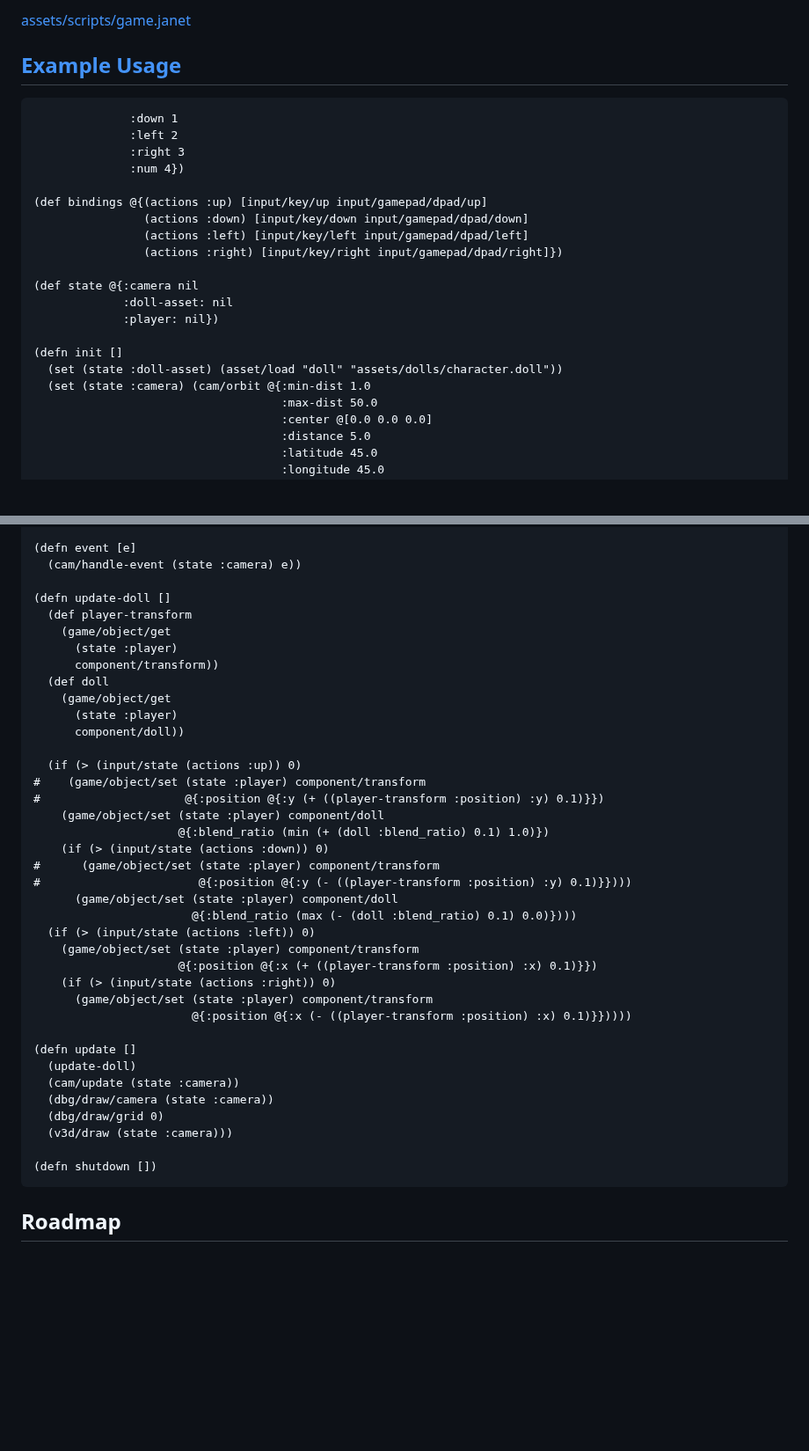
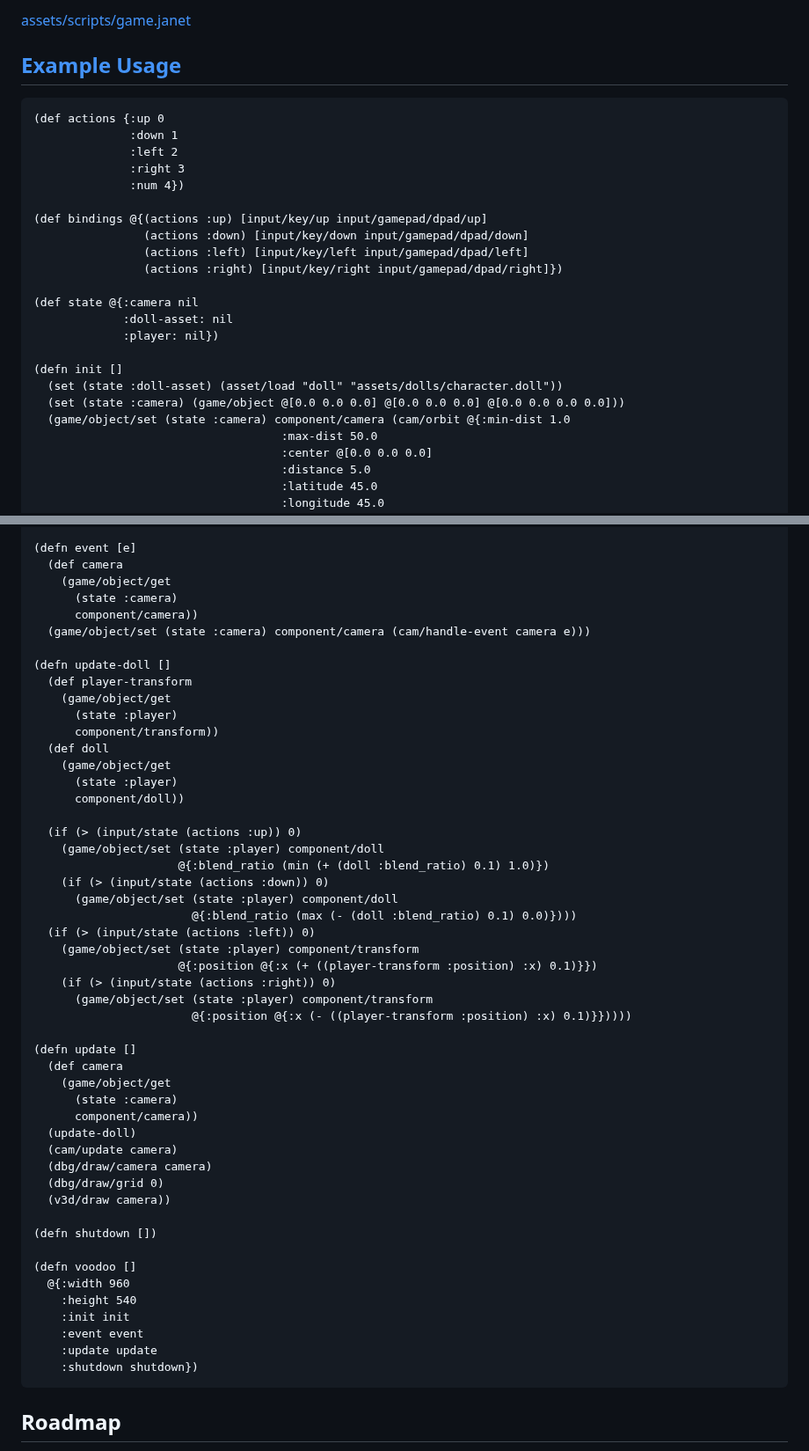
Before and after one commit to zacharycarter/voodoo, a Markdown page: README.md, 2 parts joined by grey strips. Shown at 88% size. Drawn GitHub-style; blank space fills up the shorter version.

Commit message:
updating code example in readme

````diff
--- a/README.md
+++ b/README.md
@@ -20,7 +20,8 @@ voodoo is very much WIP.
 
 ## [Example Usage](https://github.com/zacharycarter/voodoo/blob/master/assets/scripts/game.janet)
 
-```janet(def actions {:up 0
+```janet
+(def actions {:up 0
               :down 1
               :left 2
               :right 3
@@ -37,7 +38,8 @@ voodoo is very much WIP.
 
 (defn init []
   (set (state :doll-asset) (asset/load "doll" "assets/dolls/character.doll"))
-  (set (state :camera) (cam/orbit @{:min-dist 1.0
+  (set (state :camera) (game/object @[0.0 0.0 0.0] @[0.0 0.0 0.0] @[0.0 0.0 0.0 0.0]))
+  (game/object/set (state :camera) component/camera (cam/orbit @{:min-dist 1.0
                                     :max-dist 50.0
                                     :center @[0.0 0.0 0.0]
                                     :distance 5.0
@@ -57,7 +59,11 @@ voodoo is very much WIP.
       (input/bind input/layer/user (get binding 1) action))))
 
 (defn event [e]
-  (cam/handle-event (state :camera) e))
+  (def camera
+    (game/object/get
+      (state :camera)
+      component/camera))
+  (game/object/set (state :camera) component/camera (cam/handle-event camera e)))
 
 (defn update-doll []
   (def player-transform
@@ -70,13 +76,9 @@ voodoo is very much WIP.
       component/doll))
 
   (if (> (input/state (actions :up)) 0)
-#    (game/object/set (state :player) component/transform
-#                     @{:position @{:y (+ ((player-transform :position) :y) 0.1)}})
     (game/object/set (state :player) component/doll
                      @{:blend_ratio (min (+ (doll :blend_ratio) 0.1) 1.0)})
     (if (> (input/state (actions :down)) 0)
-#      (game/object/set (state :player) component/transform
-#                       @{:position @{:y (- ((player-transform :position) :y) 0.1)}})))
       (game/object/set (state :player) component/doll
                        @{:blend_ratio (max (- (doll :blend_ratio) 0.1) 0.0)})))
   (if (> (input/state (actions :left)) 0)
@@ -87,13 +89,25 @@ voodoo is very much WIP.
                        @{:position @{:x (- ((player-transform :position) :x) 0.1)}}))))
 
 (defn update []
+  (def camera
+    (game/object/get
+      (state :camera)
+      component/camera))
   (update-doll)
-  (cam/update (state :camera))
-  (dbg/draw/camera (state :camera))
+  (cam/update camera)
+  (dbg/draw/camera camera)
   (dbg/draw/grid 0)
-  (v3d/draw (state :camera)))
+  (v3d/draw camera))
 
 (defn shutdown [])
+
+(defn voodoo []
+  @{:width 960
+    :height 540
+    :init init
+    :event event
+    :update update
+    :shutdown shutdown})
 ```
 
 ## Roadmap
````
